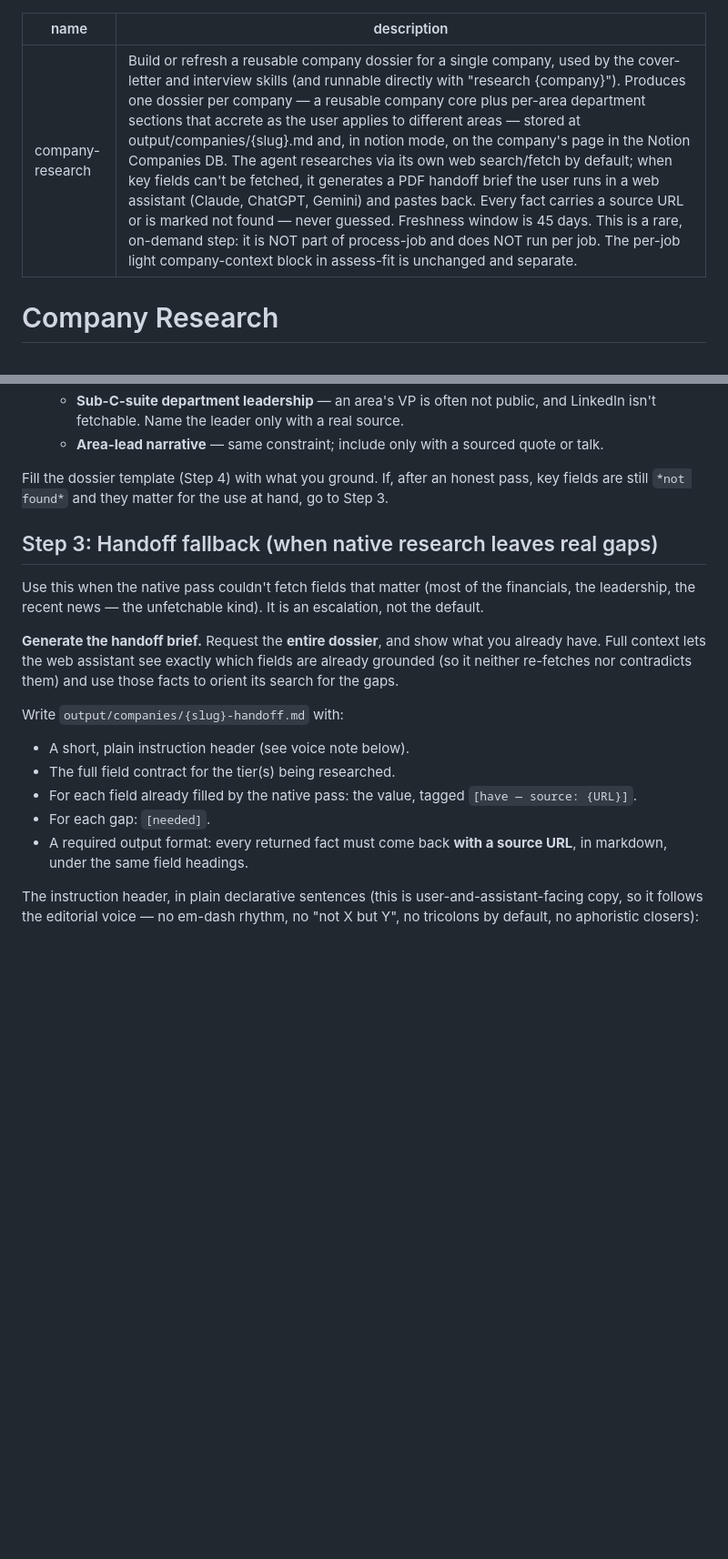
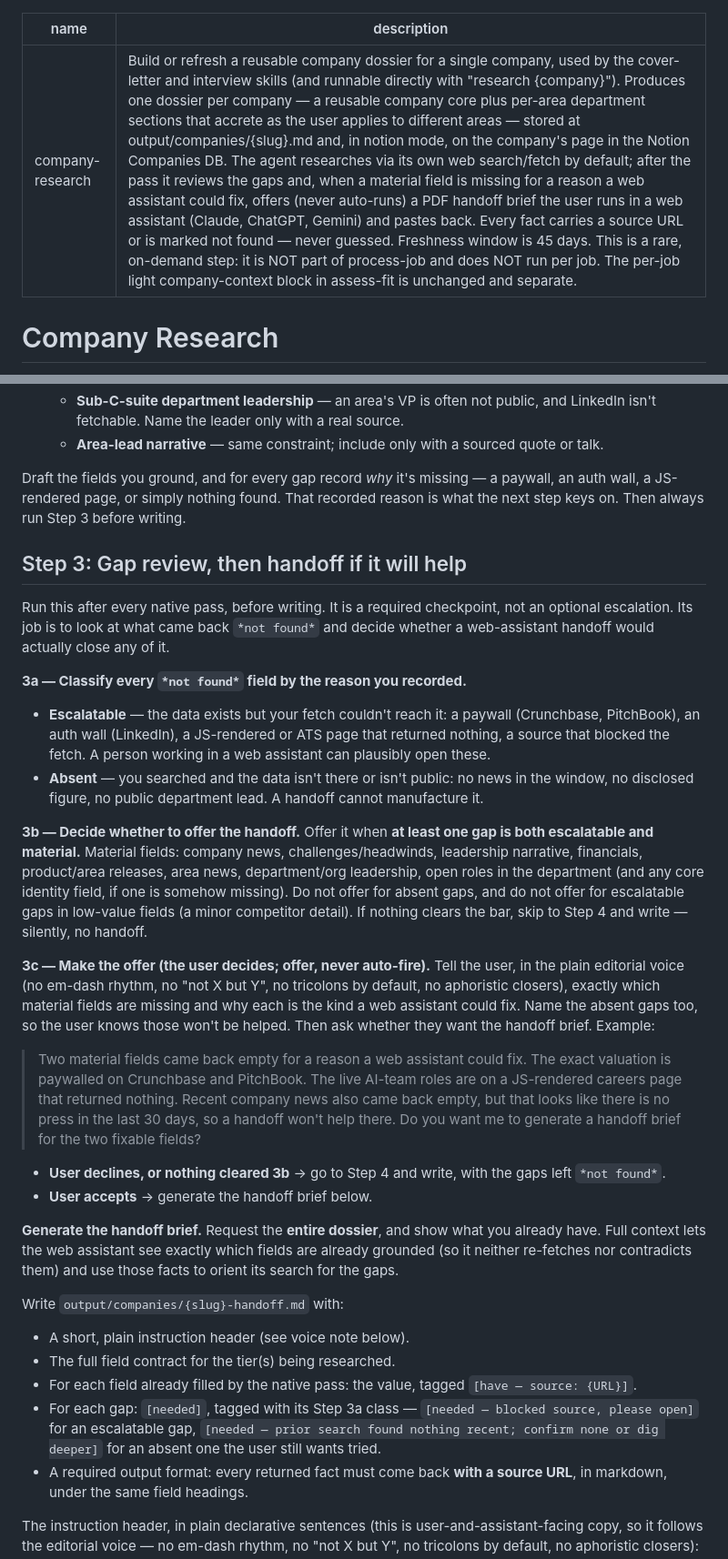
Before and after one commit to peselev/applywright, a Markdown page: skills/company-research/SKILL.md, 2 parts joined by grey strips. Shown at 91% size. Drawn GitHub-style; blank space fills up the shorter version.

Commit message:
Adjusted the research skill (improved handoff conditions)

```diff
--- a/skills/company-research/SKILL.md
+++ b/skills/company-research/SKILL.md
@@ -1,6 +1,6 @@
 ---
 name: company-research
-description: Build or refresh a reusable company dossier for a single company, used by the cover-letter and interview skills (and runnable directly with "research {company}"). Produces one dossier per company — a reusable company core plus per-area department sections that accrete as the user applies to different areas — stored at output/companies/{slug}.md and, in notion mode, on the company's page in the Notion Companies DB. The agent researches via its own web search/fetch by default; when key fields can't be fetched, it generates a PDF handoff brief the user runs in a web assistant (Claude, ChatGPT, Gemini) and pastes back. Every fact carries a source URL or is marked not found — never guessed. Freshness window is 45 days. This is a rare, on-demand step: it is NOT part of process-job and does NOT run per job. The per-job light company-context block in assess-fit is unchanged and separate.
+description: Build or refresh a reusable company dossier for a single company, used by the cover-letter and interview skills (and runnable directly with "research {company}"). Produces one dossier per company — a reusable company core plus per-area department sections that accrete as the user applies to different areas — stored at output/companies/{slug}.md and, in notion mode, on the company's page in the Notion Companies DB. The agent researches via its own web search/fetch by default; after the pass it reviews the gaps and, when a material field is missing for a reason a web assistant could fix, offers (never auto-runs) a PDF handoff brief the user runs in a web assistant (Claude, ChatGPT, Gemini) and pastes back. Every fact carries a source URL or is marked not found — never guessed. Freshness window is 45 days. This is a rare, on-demand step: it is NOT part of process-job and does NOT run per job. The per-job light company-context block in assess-fit is unchanged and separate.
 ---
 
 # Company Research
@@ -109,13 +109,45 @@ the highest-fabrication-risk material in the whole pipeline.
     isn't fetchable. Name the leader only with a real source.
   - **Area-lead narrative** — same constraint; include only with a sourced quote or talk.
 
-Fill the dossier template (Step 4) with what you ground. If, after an honest pass, key
-fields are still `*not found*` and they matter for the use at hand, go to Step 3.
+Draft the fields you ground, and for every gap record *why* it's missing — a paywall, an auth
+wall, a JS-rendered page, or simply nothing found. That recorded reason is what the next step
+keys on. Then always run Step 3 before writing.
 
-## Step 3: Handoff fallback (when native research leaves real gaps)
+## Step 3: Gap review, then handoff if it will help
 
-Use this when the native pass couldn't fetch fields that matter (most of the financials, the
-leadership, the recent news — the unfetchable kind). It is an escalation, not the default.
+Run this after every native pass, before writing. It is a required checkpoint, not an optional
+escalation. Its job is to look at what came back `*not found*` and decide whether a
+web-assistant handoff would actually close any of it.
+
+**3a — Classify every `*not found*` field by the reason you recorded.**
+- **Escalatable** — the data exists but your fetch couldn't reach it: a paywall (Crunchbase,
+  PitchBook), an auth wall (LinkedIn), a JS-rendered or ATS page that returned nothing, a
+  source that blocked the fetch. A person working in a web assistant can plausibly open these.
+- **Absent** — you searched and the data isn't there or isn't public: no news in the window,
+  no disclosed figure, no public department lead. A handoff cannot manufacture it.
+
+**3b — Decide whether to offer the handoff.** Offer it when **at least one gap is both
+escalatable and material.** Material fields: company news, challenges/headwinds, leadership
+narrative, financials, product/area releases, area news, department/org leadership, open roles
+in the department (and any core identity field, if one is somehow missing). Do not offer for
+absent gaps, and do not offer for escalatable gaps in low-value fields (a minor competitor
+detail). If nothing clears the bar, skip to Step 4 and write — silently, no handoff.
+
+**3c — Make the offer (the user decides; offer, never auto-fire).** Tell the user, in the
+plain editorial voice (no em-dash rhythm, no "not X but Y", no tricolons by default, no
+aphoristic closers), exactly which material fields are missing and why each is the kind a web
+assistant could fix. Name the absent gaps too, so the user knows those won't be helped. Then
+ask whether they want the handoff brief. Example:
+
+> Two material fields came back empty for a reason a web assistant could fix. The exact
+> valuation is paywalled on Crunchbase and PitchBook. The live AI-team roles are on a
+> JS-rendered careers page that returned nothing. Recent company news also came back empty,
+> but that looks like there is no press in the last 30 days, so a handoff won't help there. Do
+> you want me to generate a handoff brief for the two fixable fields?
+
+- **User declines, or nothing cleared 3b** → go to Step 4 and write, with the gaps left
+  `*not found*`.
+- **User accepts** → generate the handoff brief below.
 
 **Generate the handoff brief.** Request the **entire dossier**, and show what you already
 have. Full context lets the web assistant see exactly which fields are already grounded (so
@@ -126,7 +158,7 @@ Write `output/companies/{slug}-handoff.md` with:
 - A short, plain instruction header (see voice note below).
 - The full field contract for the tier(s) being researched.
 - For each field already filled by the native pass: the value, tagged `[have — source: {URL}]`.
-- For each gap: `[needed]`.
+- For each gap: `[needed]`, tagged with its Step 3a class — `[needed — blocked source, please open]` for an escalatable gap, `[needed — prior search found nothing recent; confirm none or dig deeper]` for an absent one the user still wants tried.
 - A required output format: every returned fact must come back **with a source URL**, in
   markdown, under the same field headings.
 
```
Also changed, not shown: CLAUDE.md (+1 -1 lines).
